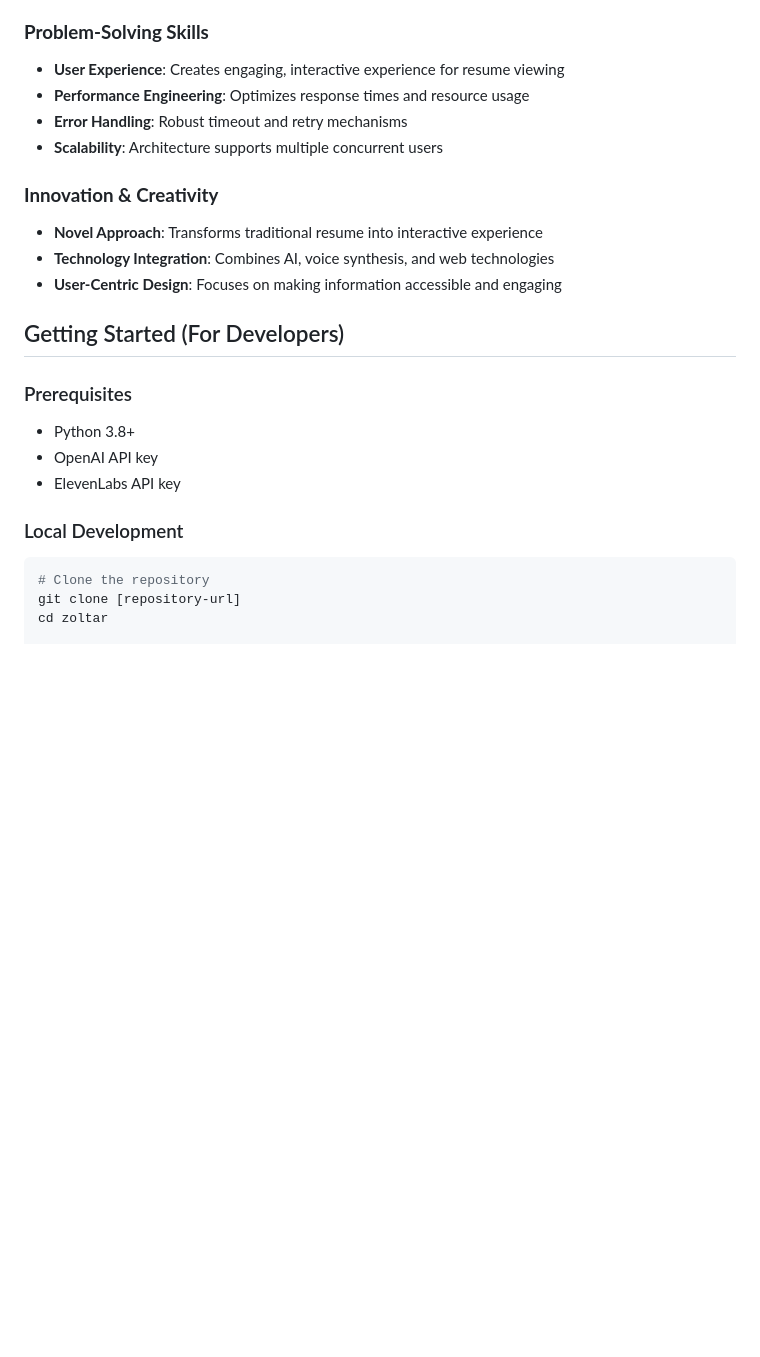
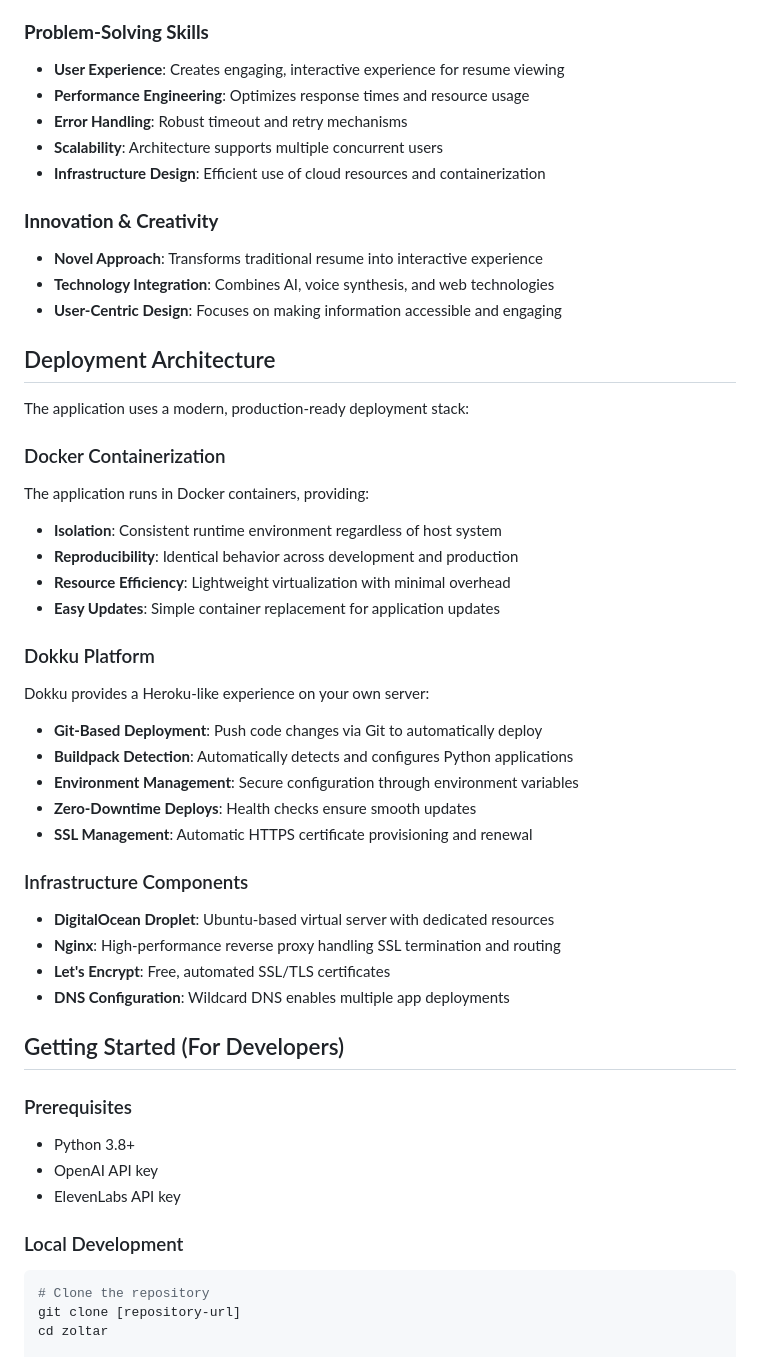
Before and after one commit to khalua/zoltar, a Markdown page: README.md, the part around one of its changes. GitHub-like rendering; blank space fills up the shorter version.

````diff
--- a/README.md
+++ b/README.md
@@ -71,23 +86,53 @@ This project demonstrates several valuable technical and creative skills:
 
 ### **Problem-Solving Skills**
-- **User Experience**: Creates engaging, interactive experience for resume viewing
-- **Performance Engineering**: Optimizes response times and resource usage
-- **Error Handling**: Robust timeout and retry mechanisms
-- **Scalability**: Architecture supports multiple concurrent users
+
+* **User Experience**: Creates engaging, interactive experience for resume viewing
+* **Performance Engineering**: Optimizes response times and resource usage
+* **Error Handling**: Robust timeout and retry mechanisms
+* **Scalability**: Architecture supports multiple concurrent users
+* **Infrastructure Design**: Efficient use of cloud resources and containerization
 
 ### **Innovation & Creativity**
-- **Novel Approach**: Transforms traditional resume into interactive experience
-- **Technology Integration**: Combines AI, voice synthesis, and web technologies
-- **User-Centric Design**: Focuses on making information accessible and engaging
+
+* **Novel Approach**: Transforms traditional resume into interactive experience
+* **Technology Integration**: Combines AI, voice synthesis, and web technologies
+* **User-Centric Design**: Focuses on making information accessible and engaging
+
+## Deployment Architecture
+
+The application uses a modern, production-ready deployment stack:
+
+### Docker Containerization
+The application runs in Docker containers, providing:
+- **Isolation**: Consistent runtime environment regardless of host system
+- **Reproducibility**: Identical behavior across development and production
+- **Resource Efficiency**: Lightweight virtualization with minimal overhead
+- **Easy Updates**: Simple container replacement for application updates
+
+### Dokku Platform
+Dokku provides a Heroku-like experience on your own server:
+- **Git-Based Deployment**: Push code changes via Git to automatically deploy
+- **Buildpack Detection**: Automatically detects and configures Python applications
+- **Environment Management**: Secure configuration through environment variables
+- **Zero-Downtime Deploys**: Health checks ensure smooth updates
+- **SSL Management**: Automatic HTTPS certificate provisioning and renewal
+
+### Infrastructure Components
+- **DigitalOcean Droplet**: Ubuntu-based virtual server with dedicated resources
+- **Nginx**: High-performance reverse proxy handling SSL termination and routing
+- **Let's Encrypt**: Free, automated SSL/TLS certificates
+- **DNS Configuration**: Wildcard DNS enables multiple app deployments
 
 ## Getting Started (For Developers)
 
 ### Prerequisites
-- Python 3.8+
-- OpenAI API key
-- ElevenLabs API key
+
+* Python 3.8+
+* OpenAI API key
+* ElevenLabs API key
 
 ### Local Development
+
 ```bash
 # Clone the repository
 git clone [repository-url]
````
Also changed, not shown: other parts of README.md (+78 -37 lines).
